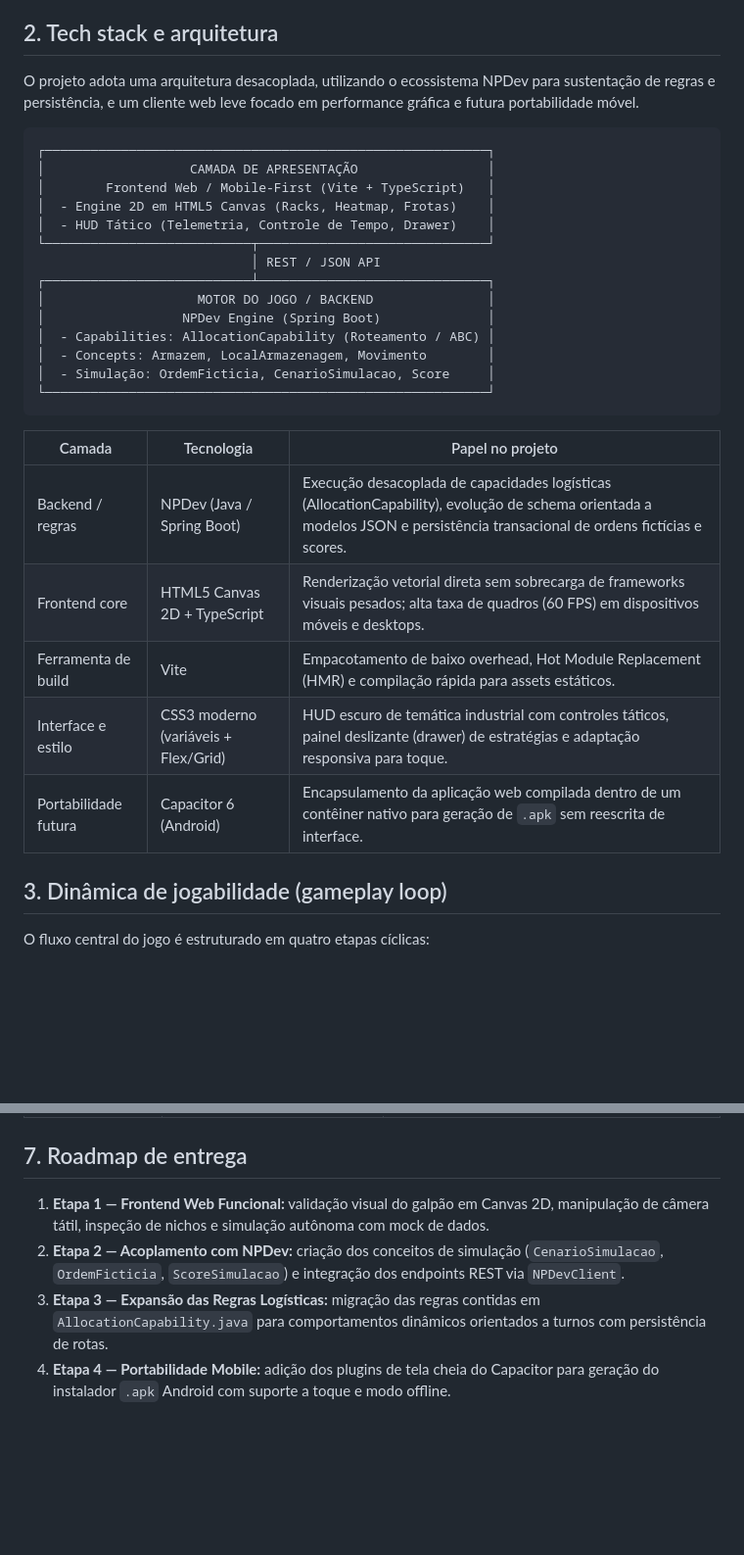
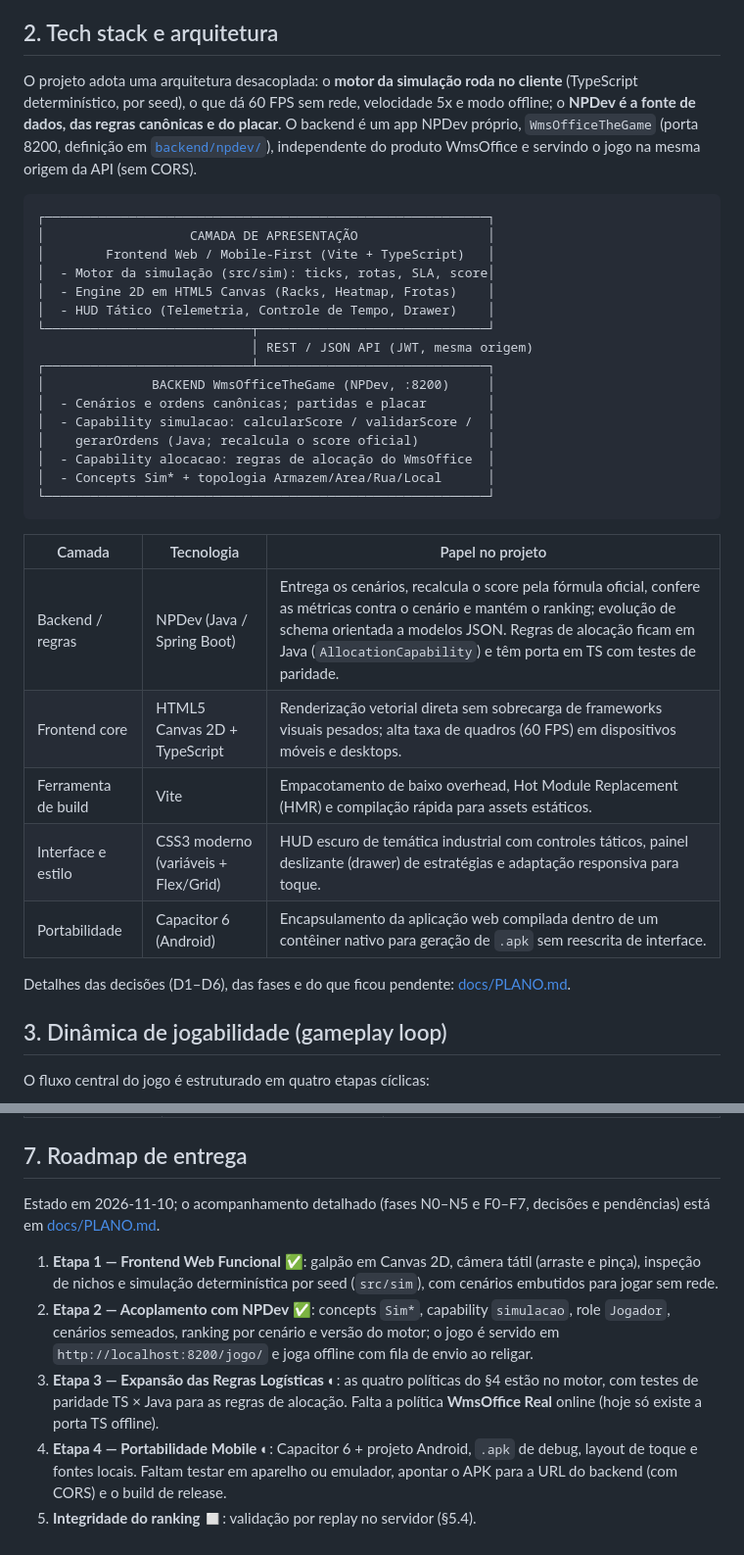
Before and after one commit to MarceloGiazzon/WmsOfficeTheGame, a Markdown page: README.md, 2 parts joined by grey strips. Shown at 98% size. Drawn GitHub-style; blank space fills up the shorter version.

````diff
--- a/README.md
+++ b/README.md
@@ -15,32 +15,36 @@ A proposta central é converter regras reais e complexas de gestão de depósito
 
 ## 2. Tech stack e arquitetura
 
-O projeto adota uma arquitetura desacoplada, utilizando o ecossistema NPDev para sustentação de regras e persistência, e um cliente web leve focado em performance gráfica e futura portabilidade móvel.
+O projeto adota uma arquitetura desacoplada: o **motor da simulação roda no cliente** (TypeScript determinístico, por seed), o que dá 60 FPS sem rede, velocidade 5x e modo offline; o **NPDev é a fonte de dados, das regras canônicas e do placar**. O backend é um app NPDev próprio, `WmsOfficeTheGame` (porta 8200, definição em [`backend/npdev/`](backend/npdev/)), independente do produto WmsOffice e servindo o jogo na mesma origem da API (sem CORS).
 
 ```text
 ┌──────────────────────────────────────────────────────────┐
 │                   CAMADA DE APRESENTAÇÃO                 │
 │        Frontend Web / Mobile-First (Vite + TypeScript)   │
+│  - Motor da simulação (src/sim): ticks, rotas, SLA, score│
 │  - Engine 2D em HTML5 Canvas (Racks, Heatmap, Frotas)    │
 │  - HUD Tático (Telemetria, Controle de Tempo, Drawer)    │
 └───────────────────────────┬──────────────────────────────┘
-                            │ REST / JSON API
+                            │ REST / JSON API (JWT, mesma origem)
 ┌───────────────────────────┴──────────────────────────────┐
-│                    MOTOR DO JOGO / BACKEND               │
-│                  NPDev Engine (Spring Boot)              │
-│  - Capabilities: AllocationCapability (Roteamento / ABC) │
-│  - Concepts: Armazem, LocalArmazenagem, Movimento        │
-│  - Simulação: OrdemFicticia, CenarioSimulacao, Score     │
+│              BACKEND WmsOfficeTheGame (NPDev, :8200)     │
+│  - Cenários e ordens canônicas; partidas e placar        │
+│  - Capability simulacao: calcularScore / validarScore /  │
+│    gerarOrdens (Java; recalcula o score oficial)         │
+│  - Capability alocacao: regras de alocação do WmsOffice  │
+│  - Concepts Sim* + topologia Armazem/Area/Rua/Local      │
 └──────────────────────────────────────────────────────────┘
 ```
 
 | Camada | Tecnologia | Papel no projeto |
 | --- | --- | --- |
-| Backend / regras | NPDev (Java / Spring Boot) | Execução desacoplada de capacidades logísticas (AllocationCapability), evolução de schema orientada a modelos JSON e persistência transacional de ordens fictícias e scores. |
+| Backend / regras | NPDev (Java / Spring Boot) | Entrega os cenários, recalcula o score pela fórmula oficial, confere as métricas contra o cenário e mantém o ranking; evolução de schema orientada a modelos JSON. Regras de alocação ficam em Java (`AllocationCapability`) e têm porta em TS com testes de paridade. |
 | Frontend core | HTML5 Canvas 2D + TypeScript | Renderização vetorial direta sem sobrecarga de frameworks visuais pesados; alta taxa de quadros (60 FPS) em dispositivos móveis e desktops. |
 | Ferramenta de build | Vite | Empacotamento de baixo overhead, Hot Module Replacement (HMR) e compilação rápida para assets estáticos. |
 | Interface e estilo | CSS3 moderno (variáveis + Flex/Grid) | HUD escuro de temática industrial com controles táticos, painel deslizante (drawer) de estratégias e adaptação responsiva para toque. |
-| Portabilidade futura | Capacitor 6 (Android) | Encapsulamento da aplicação web compilada dentro de um contêiner nativo para geração de `.apk` sem reescrita de interface. |
+| Portabilidade | Capacitor 6 (Android) | Encapsulamento da aplicação web compilada dentro de um contêiner nativo para geração de `.apk` sem reescrita de interface. |
+
+Detalhes das decisões (D1–D6), das fases e do que ficou pendente: [docs/PLANO.md](docs/PLANO.md).
 
 ## 3. Dinâmica de jogabilidade (gameplay loop)
 
@@ -191,7 +166,10 @@ Implementação oficial: `SimulacaoCapability.calcularScore` (backend, inteiros
 
 ## 7. Roadmap de entrega
 
-1. **Etapa 1 — Frontend Web Funcional:** validação visual do galpão em Canvas 2D, manipulação de câmera tátil, inspeção de nichos e simulação autônoma com mock de dados.
-2. **Etapa 2 — Acoplamento com NPDev:** criação dos conceitos de simulação (`CenarioSimulacao`, `OrdemFicticia`, `ScoreSimulacao`) e integração dos endpoints REST via `NPDevClient`.
-3. **Etapa 3 — Expansão das Regras Logísticas:** migração das regras contidas em `AllocationCapability.java` para comportamentos dinâmicos orientados a turnos com persistência de rotas.
-4. **Etapa 4 — Portabilidade Mobile:** adição dos plugins de tela cheia do Capacitor para geração do instalador `.apk` Android com suporte a toque e modo offline.
+Estado em 2026-11-10; o acompanhamento detalhado (fases N0–N5 e F0–F7, decisões e pendências) está em [docs/PLANO.md](docs/PLANO.md).
+
+1. **Etapa 1 — Frontend Web Funcional** ✅: galpão em Canvas 2D, câmera tátil (arraste e pinça), inspeção de nichos e simulação determinística por seed (`src/sim`), com cenários embutidos para jogar sem rede.
+2. **Etapa 2 — Acoplamento com NPDev** ✅: concepts `Sim*`, capability `simulacao`, role `Jogador`, cenários semeados, ranking por cenário e versão do motor; o jogo é servido em `http://localhost:8200/jogo/` e joga offline com fila de envio ao religar.
+3. **Etapa 3 — Expansão das Regras Logísticas** ◐: as quatro políticas do §4 estão no motor, com testes de paridade TS × Java para as regras de alocação. Falta a política **WmsOffice Real** online (hoje só existe a porta TS offline).
+4. **Etapa 4 — Portabilidade Mobile** ◐: Capacitor 6 + projeto Android, `.apk` de debug, layout de toque e fontes locais. Faltam testar em aparelho ou emulador, apontar o APK para a URL do backend (com CORS) e o build de release.
+5. **Integridade do ranking** ◻: validação por replay no servidor (§5.4).
````
Also changed, not shown: other parts of README.md (+30 -59 lines), backend/npdev/README.md (+14 -2 lines), docs/PLANO.md (+33 -12 lines).
